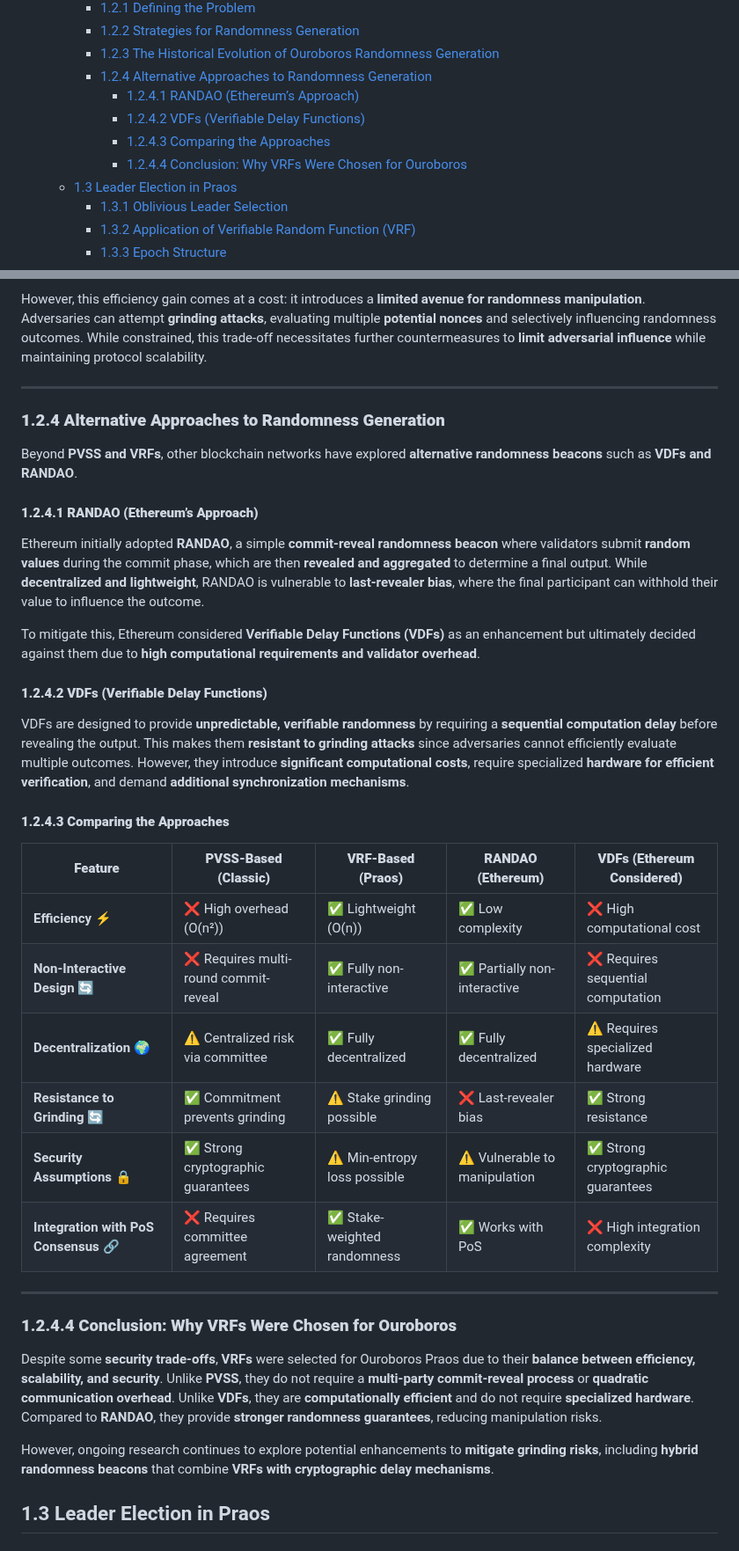
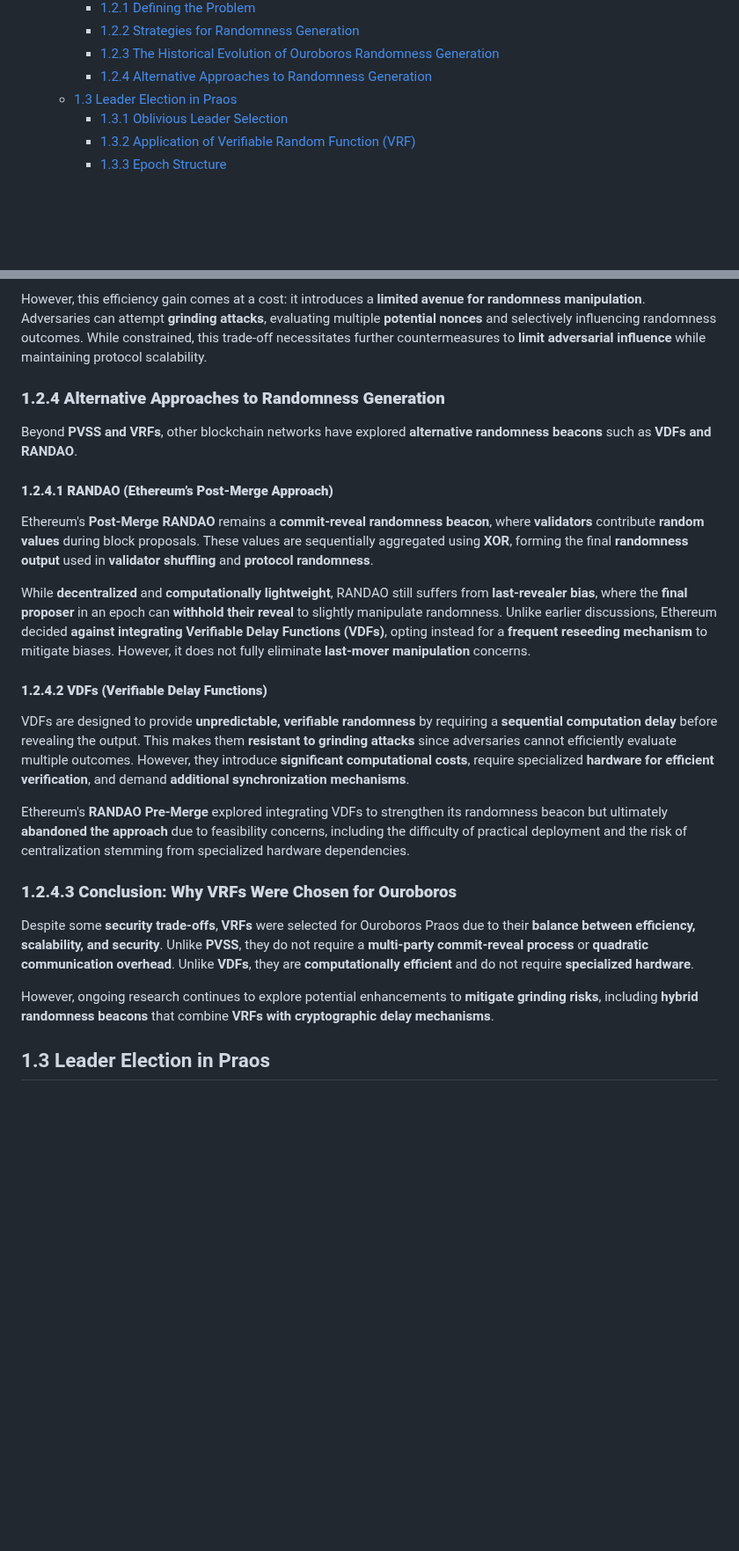
Before and after one commit to input-output-hk/ouroboros-phalanx-protocol, a Markdown page: CPS/Readme.md, 2 parts joined by grey strips. Shown at 88% size. Drawn GitHub-style; blank space fills up the shorter version.

Commit message:
added feedback til 1.3

```diff
--- a/CPS/Readme.md
+++ b/CPS/Readme.md
@@ -63,10 +63,6 @@ Finally, it is essential to recognize that **adversarial capabilities continuall
     - [1.2.2 Strategies for Randomness Generation](#122-strategies-for-randomness-generation)
     - [1.2.3 The Historical Evolution of Ouroboros Randomness Generation](#123-the-historical-evolution-of-ouroboros-randomness-generation)
     - [1.2.4 Alternative Approaches to Randomness Generation](#124-alternative-approaches-to-randomness-generation)
-      - [1.2.4.1 RANDAO (Ethereum’s Approach)](#1241-randao-ethereums-approach)
-      - [1.2.4.2 VDFs (Verifiable Delay Functions)](#1242-vdfs-verifiable-delay-functions)
-      - [1.2.4.3 Comparing the Approaches](#1243-comparing-the-approaches)
-      - [1.2.4.4 Conclusion: Why VRFs Were Chosen for Ouroboros](#1244-conclusion-why-vrfs-were-chosen-for-ouroboros)
   - [1.3 Leader Election in Praos](#13-leader-election-in-praos)
     - [1.3.1 Oblivious Leader Selection](#131-oblivious-leader-selection)
     - [1.3.2 Application of Verifiable Random Function (VRF)](#132-application-of-verifiable-random-function-vrf)
@@ -184,41 +181,27 @@ Recognizing these limitations, **Ouroboros Praos** moved to a **VRF-based random
 
 However, this efficiency gain comes at a cost: it introduces a **limited avenue for randomness manipulation**. Adversaries can attempt **grinding attacks**, evaluating multiple **potential nonces** and selectively influencing randomness outcomes. While constrained, this trade-off necessitates further countermeasures to **limit adversarial influence** while maintaining protocol scalability.
 
----
-
 ### **1.2.4 Alternative Approaches to Randomness Generation**
 
 Beyond **PVSS and VRFs**, other blockchain networks have explored **alternative randomness beacons** such as **VDFs and RANDAO**.
 
-#### **1.2.4.1 RANDAO (Ethereum’s Approach)**
+#### **1.2.4.1 RANDAO (Ethereum’s Post-Merge Approach)**
 
-Ethereum initially adopted **RANDAO**, a simple **commit-reveal randomness beacon** where validators submit **random values** during the commit phase, which are then **revealed and aggregated** to determine a final output. While **decentralized and lightweight**, RANDAO is vulnerable to **last-revealer bias**, where the final participant can withhold their value to influence the outcome.
+Ethereum's **Post-Merge RANDAO** remains a **commit-reveal randomness beacon**, where **validators** contribute **random values** during block proposals. These values are sequentially aggregated using **XOR**, forming the final **randomness output** used in **validator shuffling** and **protocol randomness**.
 
-To mitigate this, Ethereum considered **Verifiable Delay Functions (VDFs)** as an enhancement but ultimately decided against them due to **high computational requirements and validator overhead**.
+While **decentralized** and **computationally lightweight**, RANDAO still suffers from **last-revealer bias**, where the **final proposer** in an epoch can **withhold their reveal** to slightly manipulate randomness. Unlike earlier discussions, Ethereum decided **against integrating Verifiable Delay Functions (VDFs)**, opting instead for a **frequent reseeding mechanism** to mitigate biases. However, it does not fully eliminate **last-mover manipulation** concerns.
 
 #### **1.2.4.2 VDFs (Verifiable Delay Functions)**
 
 VDFs are designed to provide **unpredictable, verifiable randomness** by requiring a **sequential computation delay** before revealing the output. This makes them **resistant to grinding attacks** since adversaries cannot efficiently evaluate multiple outcomes. However, they introduce **significant computational costs**, require specialized **hardware for efficient verification**, and demand **additional synchronization mechanisms**.
 
-#### **1.2.4.3 Comparing the Approaches**
+Ethereum's **RANDAO Pre-Merge** explored integrating VDFs to strengthen its randomness beacon but ultimately **abandoned the approach** due to feasibility concerns, including the difficulty of practical deployment and the risk of centralization stemming from specialized hardware dependencies.
 
-| **Feature**                     | **PVSS-Based (Classic)** | **VRF-Based (Praos)** | **RANDAO (Ethereum)** | **VDFs (Ethereum Considered)** |
-|---------------------------------|------------------------|----------------------|----------------------|-------------------------|
-| **Efficiency** ⚡                | ❌ High overhead (O(n²)) | ✅ Lightweight (O(n)) | ✅ Low complexity | ❌ High computational cost |
-| **Non-Interactive Design** 🔄   | ❌ Requires multi-round commit-reveal | ✅ Fully non-interactive | ✅ Partially non-interactive | ❌ Requires sequential computation |
-| **Decentralization** 🌍         | ⚠ Centralized risk via committee | ✅ Fully decentralized | ✅ Fully decentralized | ⚠ Requires specialized hardware |
-| **Resistance to Grinding** 🔄   | ✅ Commitment prevents grinding | ⚠ Stake grinding possible | ❌ Last-revealer bias | ✅ Strong resistance |
-| **Security Assumptions** 🔒     | ✅ Strong cryptographic guarantees | ⚠ Min-entropy loss possible | ⚠ Vulnerable to manipulation | ✅ Strong cryptographic guarantees |
-| **Integration with PoS Consensus** 🔗 | ❌ Requires committee agreement | ✅ Stake-weighted randomness | ✅ Works with PoS | ❌ High integration complexity |
+### **1.2.4.3 Conclusion: Why VRFs Were Chosen for Ouroboros**
 
----
-
-### **1.2.4.4 Conclusion: Why VRFs Were Chosen for Ouroboros**
-
-Despite some **security trade-offs**, **VRFs** were selected for Ouroboros Praos due to their **balance between efficiency, scalability, and security**. Unlike **PVSS**, they do not require a **multi-party commit-reveal process** or **quadratic communication overhead**. Unlike **VDFs**, they are **computationally efficient** and do not require **specialized hardware**. Compared to **RANDAO**, they provide **stronger randomness guarantees**, reducing manipulation risks.
+Despite some **security trade-offs**, **VRFs** were selected for Ouroboros Praos due to their **balance between efficiency, scalability, and security**. Unlike **PVSS**, they do not require a **multi-party commit-reveal process** or **quadratic communication overhead**. Unlike **VDFs**, they are **computationally efficient** and do not require **specialized hardware**.
 
 However, ongoing research continues to explore potential enhancements to **mitigate grinding risks**, including **hybrid randomness beacons** that combine **VRFs with cryptographic delay mechanisms**.
-
 
 ## 1.3 Leader Election in Praos
 
```
Also changed, not shown: other parts of CPS/Readme.md (+4 -3 lines).
